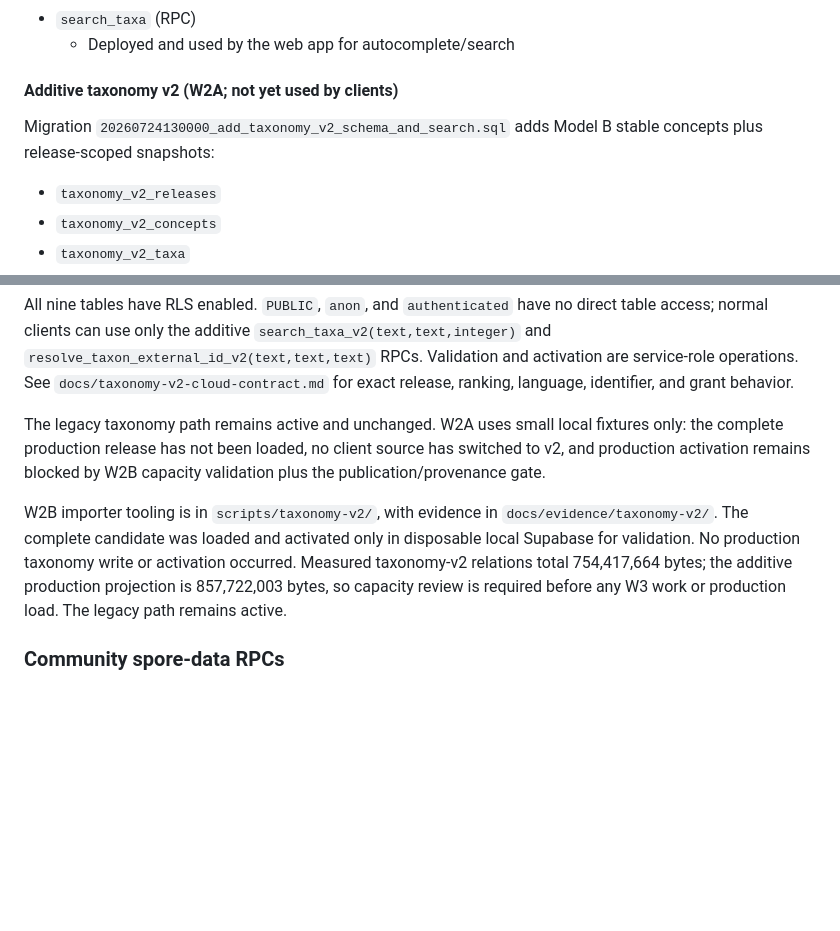
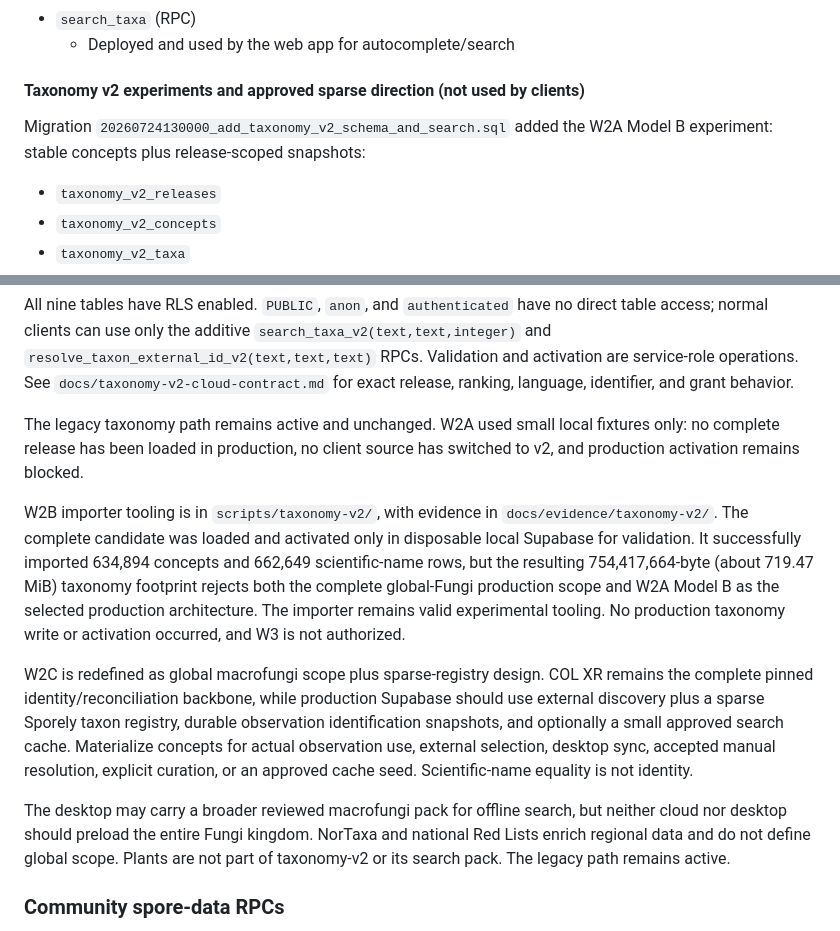
Before and after one commit to sigmundas/sporely-web, a Markdown page: SUPABASE_DB.md, 2 parts joined by grey strips. Drawn GitHub-style; blank space fills up the shorter version.

```diff
--- a/SUPABASE_DB.md
+++ b/SUPABASE_DB.md
@@ -85,10 +85,10 @@ This repository owns the W2–W5 cloud and web implementation described there.
 - `search_taxa` (RPC)
   - Deployed and used by the web app for autocomplete/search
 
-#### Additive taxonomy v2 (W2A; not yet used by clients)
+#### Taxonomy v2 experiments and approved sparse direction (not used by clients)
 
-Migration `20260724130000_add_taxonomy_v2_schema_and_search.sql` adds Model B
-stable concepts plus release-scoped snapshots:
+Migration `20260724130000_add_taxonomy_v2_schema_and_search.sql` added the W2A
+Model B experiment: stable concepts plus release-scoped snapshots:
 
 - `taxonomy_v2_releases`
 - `taxonomy_v2_concepts`
@@ -107,17 +107,32 @@ direct table access; normal clients can use only the additive
 are service-role operations. See `docs/taxonomy-v2-cloud-contract.md` for exact
 release, ranking, language, identifier, and grant behavior.
 
-The legacy taxonomy path remains active and unchanged. W2A uses small local
-fixtures only: the complete production release has not been loaded, no client
-source has switched to v2, and production activation remains blocked by W2B
-capacity validation plus the publication/provenance gate.
+The legacy taxonomy path remains active and unchanged. W2A used small local
+fixtures only: no complete release has been loaded in production, no client
+source has switched to v2, and production activation remains blocked.
 
 W2B importer tooling is in `scripts/taxonomy-v2/`, with evidence in
 `docs/evidence/taxonomy-v2/`. The complete candidate was loaded and activated
-only in disposable local Supabase for validation. No production taxonomy write
-or activation occurred. Measured taxonomy-v2 relations total 754,417,664 bytes;
-the additive production projection is 857,722,003 bytes, so capacity review is
-required before any W3 work or production load. The legacy path remains active.
+only in disposable local Supabase for validation. It successfully imported
+634,894 concepts and 662,649 scientific-name rows, but the resulting
+754,417,664-byte (about 719.47 MiB) taxonomy footprint rejects both the complete
+global-Fungi production scope and W2A Model B as the selected production
+architecture. The importer remains valid experimental tooling. No production
+taxonomy write or activation occurred, and W3 is not authorized.
+
+W2C is redefined as global macrofungi scope plus sparse-registry design. COL XR
+remains the complete pinned identity/reconciliation backbone, while production
+Supabase should use external discovery plus a sparse Sporely taxon registry,
+durable observation identification snapshots, and optionally a small approved
+search cache. Materialize concepts for actual observation use, external
+selection, desktop sync, accepted manual resolution, explicit curation, or an
+approved cache seed. Scientific-name equality is not identity.
+
+The desktop may carry a broader reviewed macrofungi pack for offline search,
+but neither cloud nor desktop should preload the entire Fungi kingdom. NorTaxa
+and national Red Lists enrich regional data and do not define global scope.
+Plants are not part of taxonomy-v2 or its search pack. The legacy path remains
+active.
 
 ### Community spore-data RPCs
 - Public contributor / measurement aggregates should be exposed through `SECURITY DEFINER` RPCs, not by granting blanket public `SELECT` on `spore_measurements`
```
Also changed, not shown: docs/taxonomy-v2-cloud-contract.md (+51 -16 lines).
